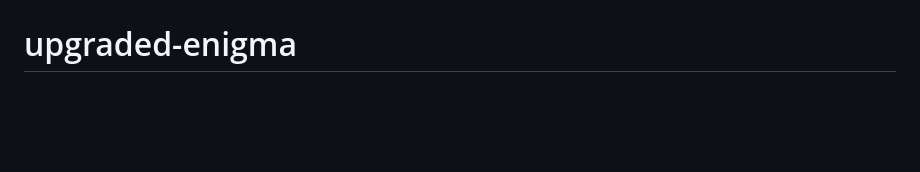
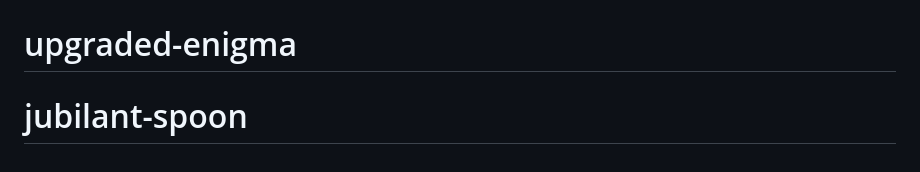
Before and after one commit to benaber1990/laughing-broccoli, a Markdown page: README.md, the part around the change. GitHub-like rendering; blank space fills up the shorter version.

```diff
--- a/README.md
+++ b/README.md
@@ -101,3 +101,4 @@ The fastest way to combine your favorite tools and APIs to build the fastest sit
 # new-unis
 # potential-garbanzo
 # upgraded-enigma
+# jubilant-spoon
```
